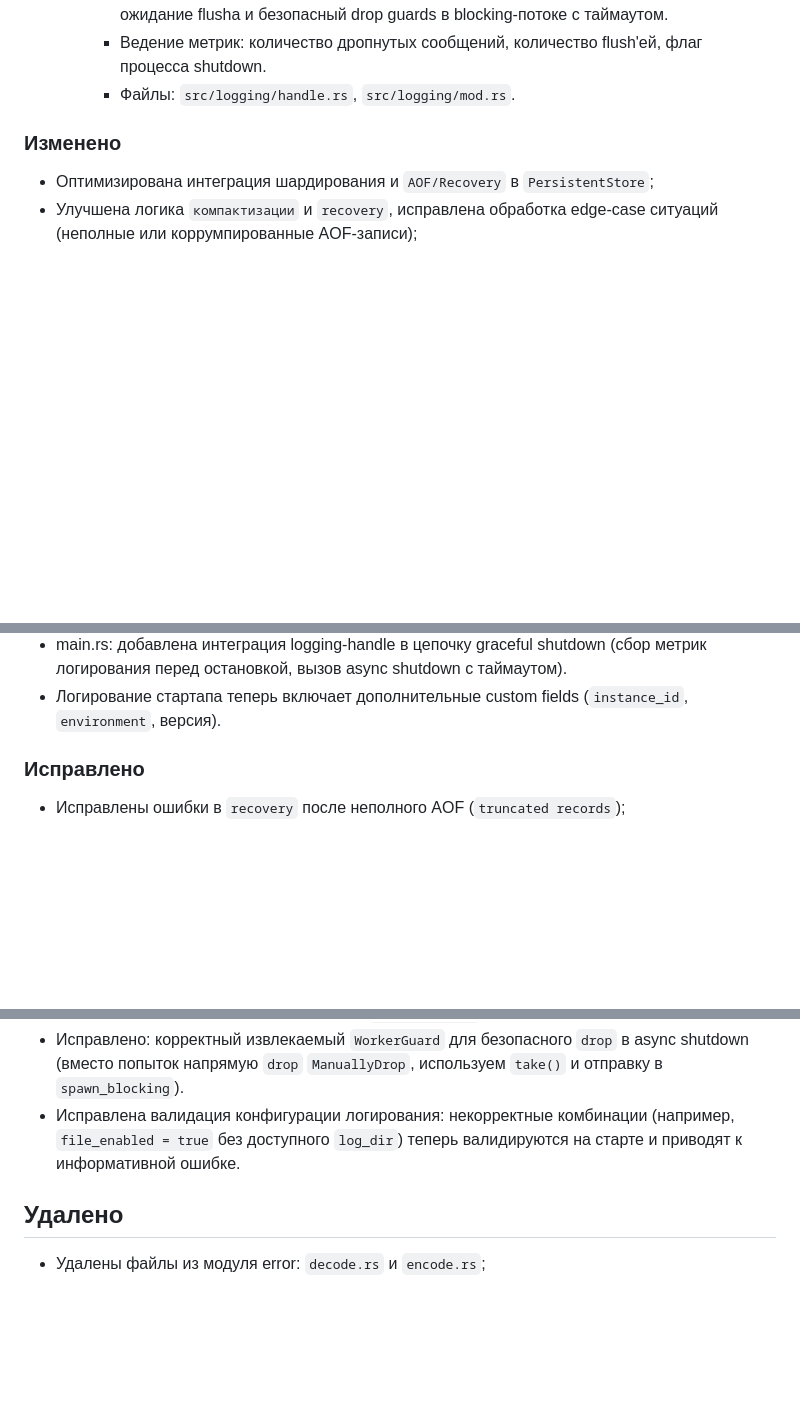
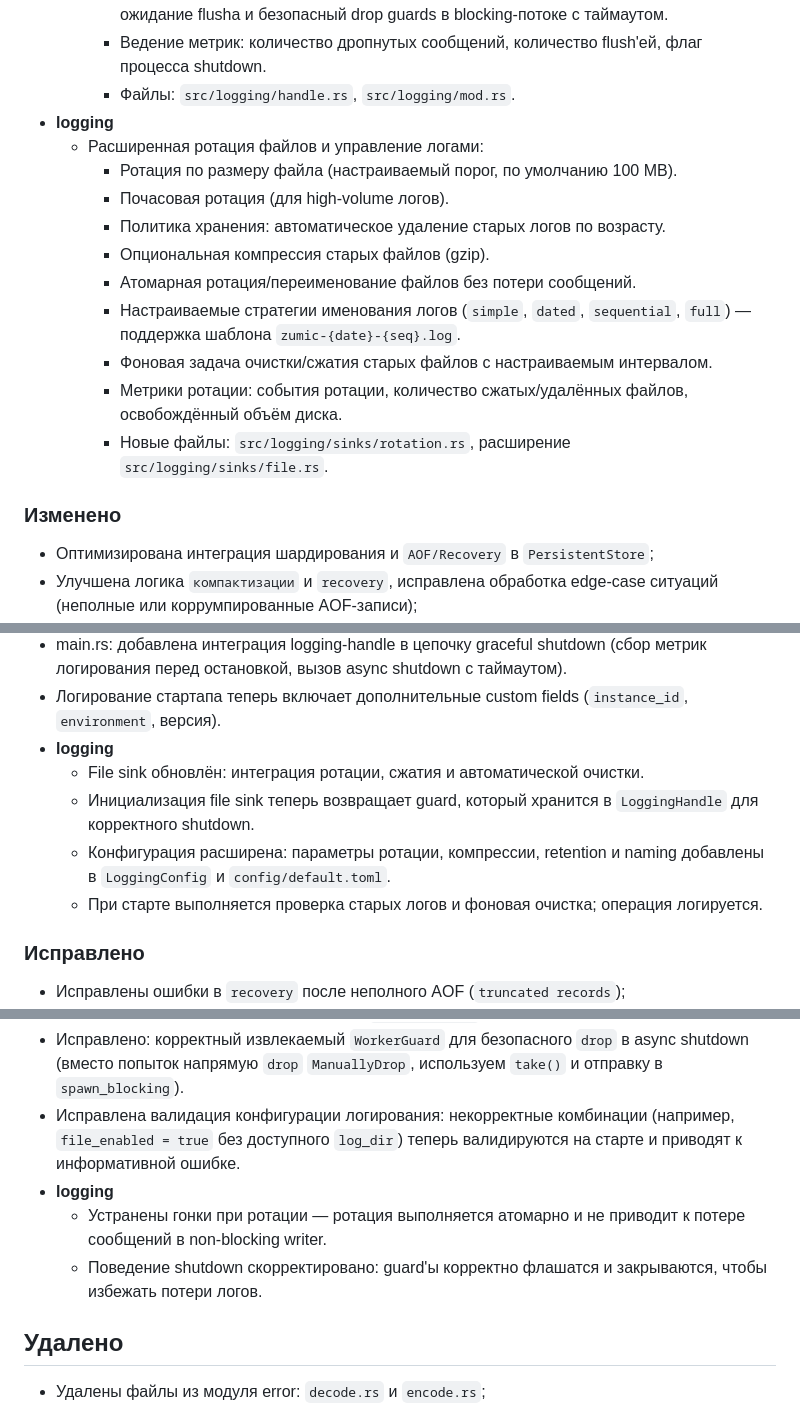
Before and after one commit to MiCkEyZzZ/zumic, a Markdown page: CHANGELOG.md, 3 parts joined by grey strips. Drawn GitHub-style; blank space fills up the shorter version.

Commit message:
zumic: updated changelog

```diff
--- a/CHANGELOG.md
+++ b/CHANGELOG.md
@@ -86,6 +86,17 @@
     - Интеграция с graceful shutdown: при получении SIGINT/SIGTERM — статистика, ожидание flushа и безопасный drop guards в blocking-потоке с таймаутом.
     - Ведение метрик: количество дропнутых сообщений, количество flush'ей, флаг процесса shutdown.
     - Файлы: `src/logging/handle.rs`, `src/logging/mod.rs`.
+- **logging**
+  - Расширенная ротация файлов и управление логами:
+    - Ротация по размеру файла (настраиваемый порог, по умолчанию 100 MB).
+    - Почасовая ротация (для high-volume логов).
+    - Политика хранения: автоматическое удаление старых логов по возрасту.
+    - Опциональная компрессия старых файлов (gzip).
+    - Атомарная ротация/переименование файлов без потери сообщений.
+    - Настраиваемые стратегии именования логов (`simple`, `dated`, `sequential`, `full`) — поддержка шаблона `zumic-{date}-{seq}.log`.
+    - Фоновая задача очистки/сжатия старых файлов с настраиваемым интервалом.
+    - Метрики ротации: события ротации, количество сжатых/удалённых файлов, освобождённый объём диска.
+    - Новые файлы: `src/logging/sinks/rotation.rs`, расширение `src/logging/sinks/file.rs`.
 
 ### Изменено
 
@@ -103,6 +114,11 @@
 - Файловый sink: вынесены точки создания guard'ов в `src/logging/sinks/file.rs`, теперь init возвращает guard, который хранится в `LoggingHandle`.
 - main.rs: добавлена интеграция logging-handle в цепочку graceful shutdown (сбор метрик логирования перед остановкой, вызов async shutdown с таймаутом).
 - Логирование стартапа теперь включает дополнительные custom fields (`instance_id`, `environment`, версия).
+- **logging**
+  - File sink обновлён: интеграция ротации, сжатия и автоматической очистки.
+  - Инициализация file sink теперь возвращает guard, который хранится в `LoggingHandle` для корректного shutdown.
+  - Конфигурация расширена: параметры ротации, компрессии, retention и naming добавлены в `LoggingConfig` и `config/default.toml`.
+  - При старте выполняется проверка старых логов и фоновая очистка; операция логируется.
 
 ### Исправлено
 
@@ -112,6 +128,9 @@
 - Устранена потенциальная потеря логов при аварийном завершении: guards больше не дропаются до того, как явно не завершён `LoggingHandle`.
 - Исправлено: корректный извлекаемый `WorkerGuard` для безопасного `drop` в async shutdown (вместо попыток напрямую `drop` `ManuallyDrop`, используем `take()` и отправку в `spawn_blocking`).
 - Исправлена валидация конфигурации логирования: некорректные комбинации (например, `file_enabled = true` без доступного `log_dir`) теперь валидируются на старте и приводят к информативной ошибке.
+- **logging**
+  - Устранены гонки при ротации — ротация выполняется атомарно и не приводит к потере сообщений в non-blocking writer.
+  - Поведение shutdown скорректировано: guard'ы корректно флашатся и закрываются, чтобы избежать потери логов.
 
 ## Удалено
 
```
